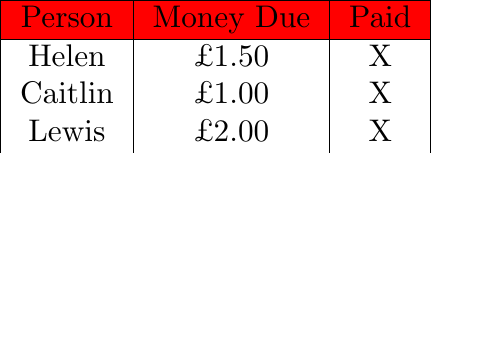
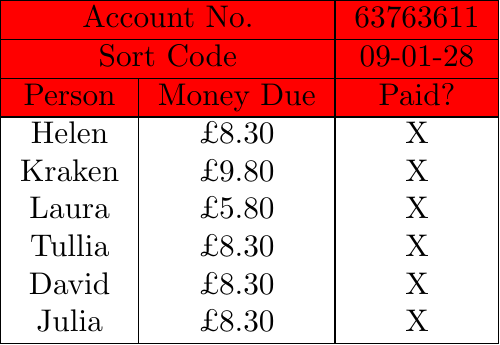
Before and after one commit to mbr-phys/LaTeX-Templates, a LaTeX figure (Food.tex, which reads Notes.sty, labreportstyle.sty): the whole page, the shorter picture padded with empty space. Compiled offline with pdfLaTeX.

Commit message:
double checks

```diff
--- a/Food.tex
+++ b/Food.tex
@@ -8,17 +8,18 @@
 
     \begin{tabular}{|c|c|c|}
         \hline
-        % \rowcolor{red} \multicolumn{2}{|c|}{Account No.} &   \\
-        % \hline
-        % \rowcolor{red} \multicolumn{2}{|c|}{Sort Code} &  \\
-        % \hline
-        \rowcolor{red} Person & Money Due & Paid \\
+        \rowcolor{red} \multicolumn{2}{|c|}{Account No.} & 63763611  \\
         \hline
-        Helen & £1.50 & X \\
-        Caitlin & £1.00 & X \\
-        Lewis & £2.00 & X \\
-         % &  & \tk \\
-         % &  & \tk \\
+        \rowcolor{red} \multicolumn{2}{|c|}{Sort Code} &  09-01-28 \\
+        \hline
+        \rowcolor{red} Person & Money Due & Paid? \\
+        \hline
+        Helen & £8.30 & X \\
+        Kraken & £9.80 & X \\
+        Laura & £5.80 & X \\
+		Tullia & £8.30 & X \\
+		David & £8.30 & X \\
+		Julia & £8.30 & X \\
         \hline
     \end{tabular}
 
--- a/Notes.sty
+++ b/Notes.sty
@@ -31,7 +31,7 @@
 \hypersetup{
     colorlinks=true, %set true if you want colored links
     linktoc=all,     %set to all if you want both sections and subsections linked
-    linkcolor=blue,  %choose some color if you want links to stand out
+    linkcolor=black,  %choose some color if you want links to stand out
 }
 
 \captionsetup{labelformat=empty}
@@ -44,12 +44,6 @@
 
 \RequirePackage{fancyhdr} %headings stuff
 \RequirePackage{titletoc}% http://ctan.org/pkg/titletoc
-\titlecontents{section}% <section-type>
-    [8pt]% <left>
-    {}% <above-code>
-    {}% <numbered-entry-format>
-    {}% <numberless-entry-format>
-    {\dotfill\contentspage}% <filler-page-format>
 \RequirePackage{etoolbox}
 \patchcmd{\chapter}{\thispagestyle{plain}}{\thispagestyle{fancy}}{}{}
 
--- a/labreportstyle.sty
+++ b/labreportstyle.sty
@@ -4,7 +4,7 @@
 
 \RequirePackage{microtype} % Tidies up typing formatting later
 \RequirePackage{abstract} % Sets up abstract format
-% \RequirePackage{times} % Times New Roman font type
+\RequirePackage{times} % Times New Roman font type
 \RequirePackage[a4paper, left=1.85cm, right=1.85cm, top=1.85cm, bottom=1.85cm]{geometry} % Defines paper size and margin length
 \RequirePackage[font=small,labelfont=bf]{caption} % Defines caption font size as 9pt and caption title bolded
 \RequirePackage{float} % Allows movement of graphics and tables
```
Also changed, not shown: Notes.sty (1 more changed lines).
